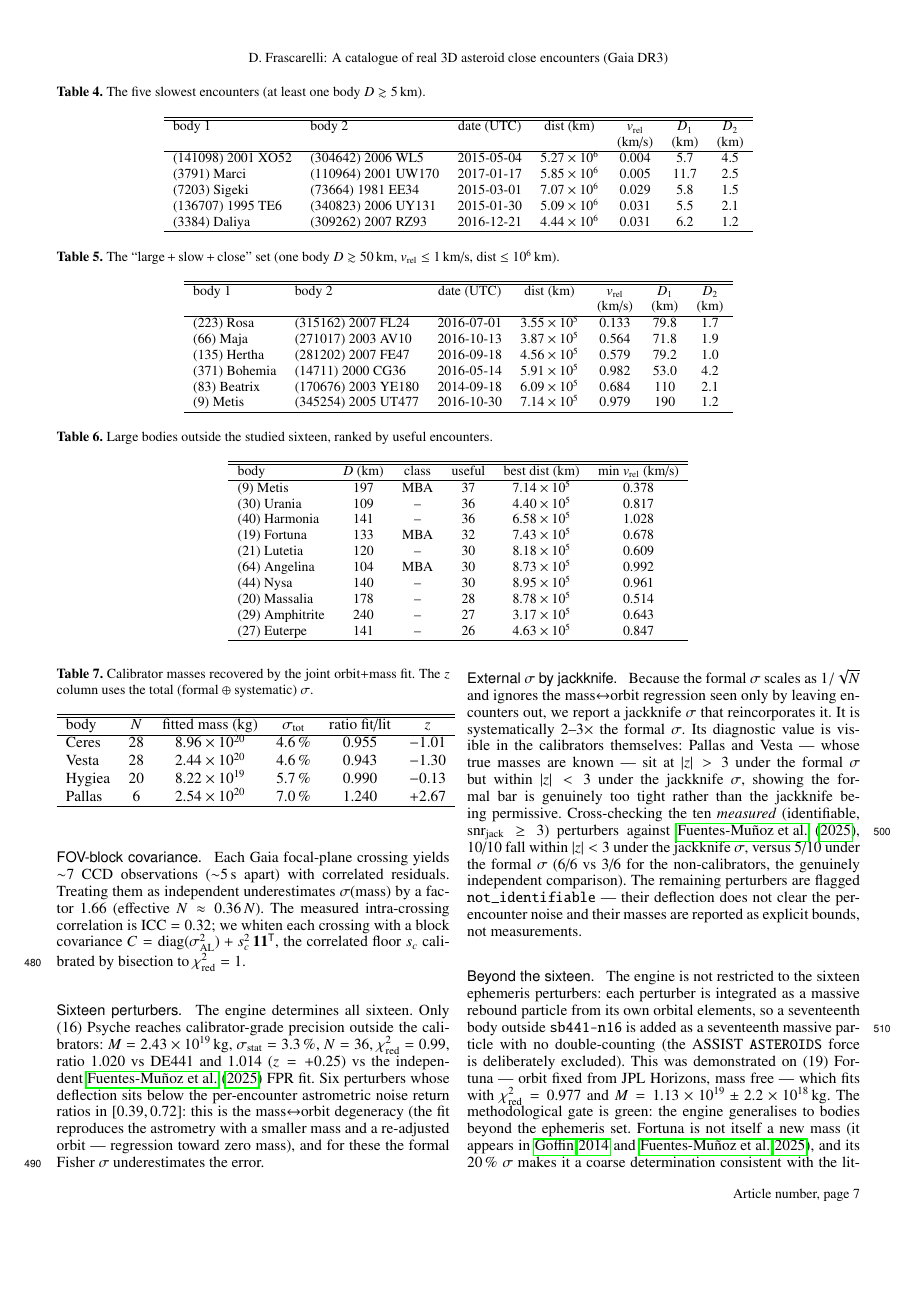
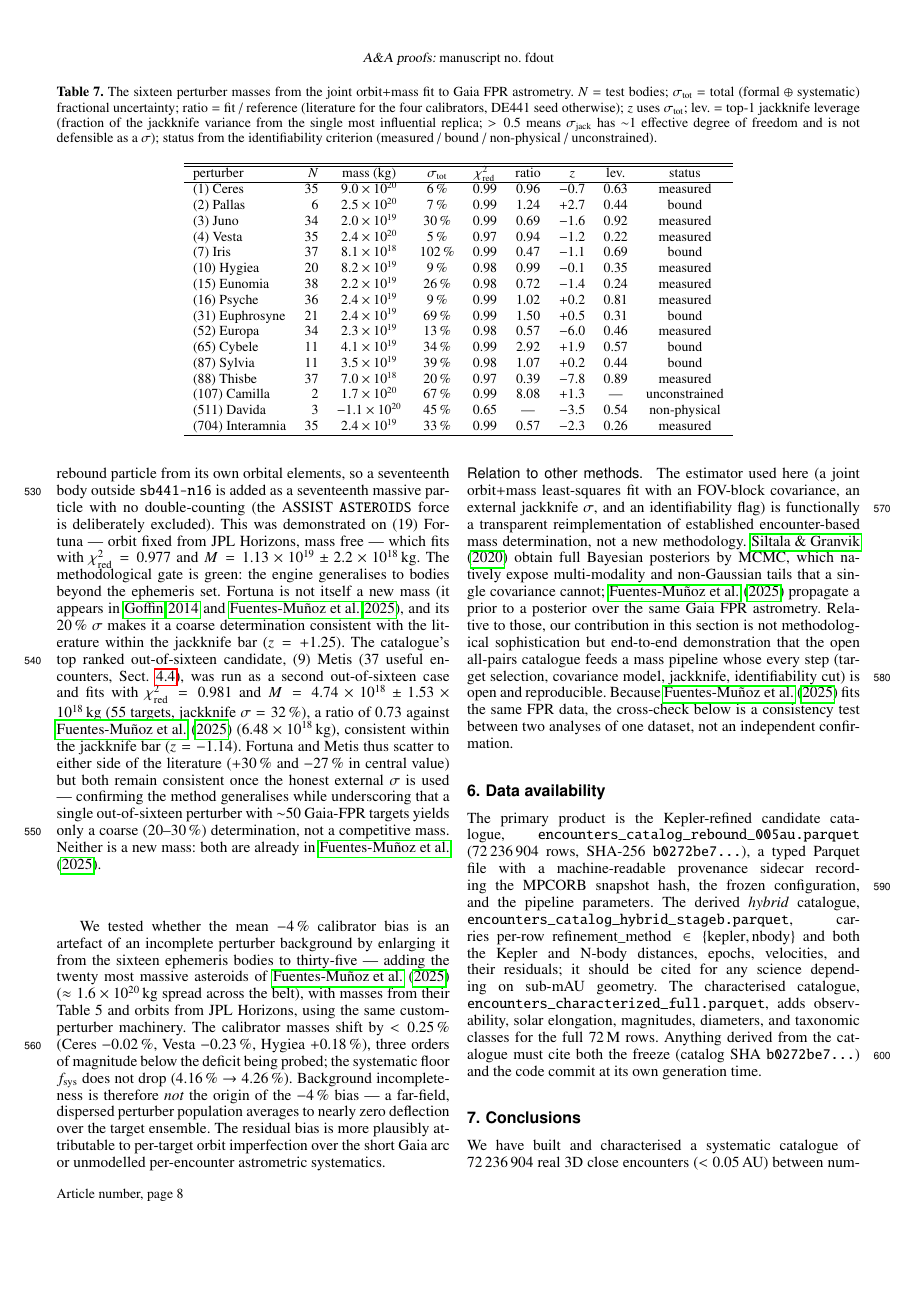
Before and after one commit to danielfrascarelli/asteroid-encounter-catalog, a LaTeX paper (docs/paper/aa_encounters.tex): page 7 of 11 before the commit and page 8 of 11 after it. Compiled offline with pdfLaTeX.

Commit message:
docs(paper): tabla de 16 masas (B9) + cruce FM honesto (B7)
- tab:sixteen: las 16 masas con N, mass, σ_tot, χ²_red, ratio, z, leverage top-1,
  status (9 measured / 5 bound / 1 non-físico / 1 sin restringir). Cierra el
  'determines all sixteen' inverificable (B9). tab:calibrators (N=28, fit distinto)
  eliminada por redundante+inconsistente; los 4 calibradores viven en tab:sixteen.
- §5 'External σ': el '10/10 en |z|<3' (sin potencia) reemplazado por una sola
  σ_tot oficial + potencia (13-102%) + test de signo (5/6 bajo FM, geom 0.80,
  p≈0.2) + no-independencia (misma astrometría FPR) + caveat reinstaurado; ancla
  de exactitud = calibradores, no FM (B7). Abstract: 'ten agree' → 'nine
  identifiable, cross-check de baja potencia'. Compila (11 pp.).

```diff
--- a/docs/paper/aa_encounters.tex
+++ b/docs/paper/aa_encounters.tex
@@ -779,16 +775,0 @@ Pallas, limited to 6 encounters in the catalogue, gives ratio 1.240
-\begin{table}
-\caption{Calibrator masses recovered by the joint orbit+mass fit. The $z$ column
-uses the total (formal $\oplus$ systematic) $\sigma$.}
-\label{tab:calibrators}
-\centering
-\begin{tabular}{lccccc}
-\hline\hline
-body & $N$ & fitted mass (kg) & $\sigma_{\rm tot}$ & ratio fit/lit & $z$ \\
-\hline
-Ceres  & 28 & $8.96\times10^{20}$ & 4.6\,\% & 0.955 & $-1.01$ \\
-Vesta  & 28 & $2.44\times10^{20}$ & 4.6\,\% & 0.943 & $-1.30$ \\
-Hygiea & 20 & $8.22\times10^{19}$ & 5.7\,\% & 0.990 & $-0.13$ \\
-Pallas & 6  & $2.54\times10^{20}$ & 7.0\,\% & 1.240 & $+2.67$ \\
-\hline
-\end{tabular}
-\end{table}
@@ -801,12 +785,3 @@ whiten each crossing with a block covariance
 $C = \mathrm{diag}(\sigma_{\rm AL}^2) + s_c^2\,\mathbf{1}\mathbf{1}^{\mathsf T}$,
 the correlated floor $s_c$ calibrated by bisection to $\chi^2_{\rm red} = 1$.
 
-\paragraph{Sixteen perturbers.} The engine determines all sixteen. Only (16)
-Psyche reaches calibrator-grade precision outside the calibrators:
-$M = 2.43\times10^{19}$\,kg, $\sigma_{\rm stat} = 3.3$\,\%, $N = 36$,
-$\chi^2_{\rm red} = 0.99$, ratio 1.020 vs DE441 and 1.014 ($z=+0.25$) vs the
-independent \citet{fuentesmunoz2025} FPR fit. Six perturbers whose deflection
-sits below the per-encounter astrometric noise return ratios in $[0.39, 0.72]$:
-this is the mass$\leftrightarrow$orbit degeneracy (the fit reproduces the
-astrometry with a smaller mass and a re-adjusted orbit --- regression toward zero
-mass), and for these the formal Fisher $\sigma$ underestimates the error.
@@ -813,16 +805,38 @@ mass), and for these the formal Fisher $\sigma$ underestimates the error.
+\begin{table*}
+\caption{The sixteen perturber masses from the joint orbit$+$mass fit to Gaia FPR
+astrometry. $N$ = test bodies; $\sigma_{\rm tot}$ = total (formal $\oplus$
+systematic) fractional uncertainty; ratio = fit / reference (literature for the
+four calibrators, DE441 seed otherwise); $z$ uses $\sigma_{\rm tot}$; lev.\ =
+top-1 jackknife leverage (fraction of the jackknife variance from the single most
+influential replica; $>0.5$ means $\sigma_{\rm jack}$ has $\sim$1 effective
+degree of freedom and is not defensible as a $\sigma$); status from the
+identifiability criterion (measured / bound / non-physical / unconstrained).}
+\label{tab:sixteen}
+\centering
+\small
+\begin{tabular}{lrccccccc}
+\hline\hline
+perturber & $N$ & mass (kg) & $\sigma_{\rm tot}$ & $\chi^2_{\rm red}$ & ratio & $z$ & lev. & status \\
+\hline
+(1) Ceres        & 35 & $9.0\times10^{20}$  & 6\,\%   & 0.99 & 0.96 & $-0.7$ & 0.63 & measured \\
+(2) Pallas       &  6 & $2.5\times10^{20}$  & 7\,\%   & 0.99 & 1.24 & $+2.7$ & 0.44 & bound \\
+(3) Juno         & 34 & $2.0\times10^{19}$  & 30\,\%  & 0.99 & 0.69 & $-1.6$ & 0.92 & measured \\
+(4) Vesta        & 35 & $2.4\times10^{20}$  & 5\,\%   & 0.97 & 0.94 & $-1.2$ & 0.22 & measured \\
+(7) Iris         & 37 & $8.1\times10^{18}$  & 102\,\% & 0.99 & 0.47 & $-1.1$ & 0.69 & bound \\
+(10) Hygiea      & 20 & $8.2\times10^{19}$  & 9\,\%   & 0.98 & 0.99 & $-0.1$ & 0.35 & measured \\
+(15) Eunomia     & 38 & $2.2\times10^{19}$  & 26\,\%  & 0.98 & 0.72 & $-1.4$ & 0.24 & measured \\
+(16) Psyche      & 36 & $2.4\times10^{19}$  & 9\,\%   & 0.99 & 1.02 & $+0.2$ & 0.81 & measured \\
+(31) Euphrosyne  & 21 & $2.4\times10^{19}$  & 69\,\%  & 0.99 & 1.50 & $+0.5$ & 0.31 & bound \\
+(52) Europa      & 34 & $2.3\times10^{19}$  & 13\,\%  & 0.98 & 0.57 & $-6.0$ & 0.46 & measured \\
+(65) Cybele      & 11 & $4.1\times10^{19}$  & 34\,\%  & 0.99 & 2.92 & $+1.9$ & 0.57 & bound \\
+(87) Sylvia      & 11 & $3.5\times10^{19}$  & 39\,\%  & 0.98 & 1.07 & $+0.2$ & 0.44 & bound \\
+(88) Thisbe      & 37 & $7.0\times10^{18}$  & 20\,\%  & 0.97 & 0.39 & $-7.8$ & 0.89 & measured \\
+(107) Camilla    &  2 & $1.7\times10^{20}$  & 67\,\%  & 0.99 & 8.08 & $+1.3$ & ---  & unconstrained \\
+(511) Davida     &  3 & $-1.1\times10^{20}$ & 45\,\%  & 0.65 & ---  & $-3.5$ & 0.54 & non-physical \\
+(704) Interamnia & 35 & $2.4\times10^{19}$  & 33\,\%  & 0.99 & 0.57 & $-2.3$ & 0.26 & measured \\
+\hline
+\end{tabular}
+\end{table*}
 
 \paragraph{External $\sigma$ by jackknife.} Because the formal $\sigma$ scales as
 $1/\sqrt{N}$ and ignores the mass$\leftrightarrow$orbit regression seen only by
-leaving encounters out, we report a jackknife $\sigma$ that reincorporates it.
-It is systematically 2--3$\times$ the formal $\sigma$. Its diagnostic value is
-visible in the calibrators themselves: Pallas and Vesta --- whose true masses are
-known --- sit at $|z|>3$ under the formal $\sigma$ but within $|z|<3$ under the
-jackknife $\sigma$, showing the formal bar is genuinely too tight rather than the
-jackknife being permissive. Cross-checking the ten \emph{measured}
-(identifiable, $\mathrm{snr_{jack}}\geq3$) perturbers against
-\citet{fuentesmunoz2025}, 10/10 fall within $|z|<3$ under the jackknife
-$\sigma$, versus 5/10 under the formal $\sigma$ (6/6 vs 3/6 for the
-non-calibrators, the genuinely independent comparison). The remaining perturbers
-are flagged \texttt{not\_identifiable} --- their deflection does not clear the
-per-encounter noise and their masses are reported as explicit bounds, not
-measurements.
```
Also changed, not shown: planning/TRIBUNAL_REMEDIATION_PLAN.md (+2 -2 lines), docs/paper/aa_encounters.pdf, docs/paper/aa_encounters.tex (59 more changed lines).
